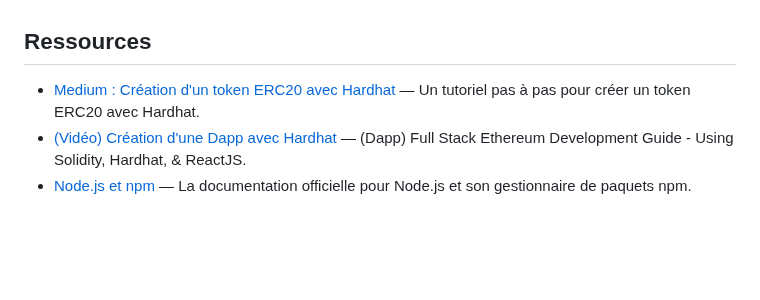
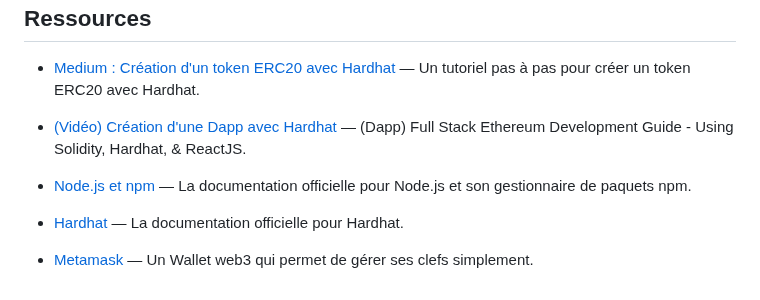
Before and after one commit to Echo24h/Tokenizer, a Markdown page: README.md, the part around the change. Rendered like a GitHub page; blank space fills up the shorter version.

Commit message:
ajout de hardhat et metamask en ressources

```diff
--- a/README.md
+++ b/README.md
@@ -59,3 +59,7 @@ En résumé, bien que le wallet et le token soient liés, ils ont des fonctions
 - [Medium : Création d'un token ERC20 avec Hardhat](https://medium.com/@kaishinaw/erc20-using-hardhat-a-comprehensive-guide-3211efba98d4) — Un tutoriel pas à pas pour créer un token ERC20 avec Hardhat.
 - [(Vidéo) Création d'une Dapp avec Hardhat](https://www.youtube.com/watch?v=nNUpA0d6CFo) — (Dapp) Full Stack Ethereum Development Guide - Using Solidity, Hardhat, & ReactJS.
 - [Node.js et npm](https://nodejs.org/en/docs/) — La documentation officielle pour Node.js et son gestionnaire de paquets npm.
+
+- [Hardhat](https://hardhat.org/docs) — La documentation officielle pour Hardhat.
+
+- [Metamask](https://metamask.io/) — Un Wallet web3 qui permet de gérer ses clefs simplement.
```
